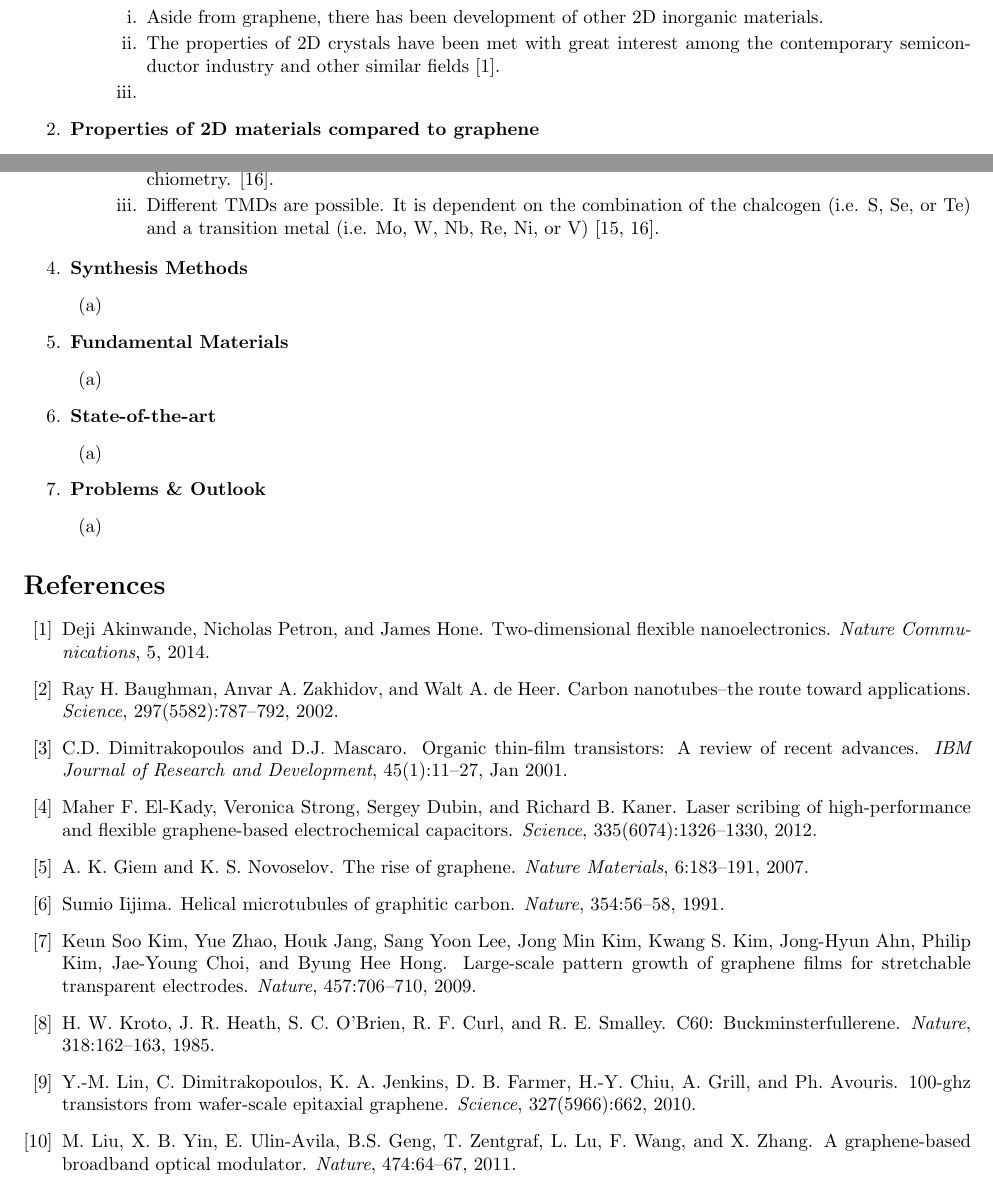
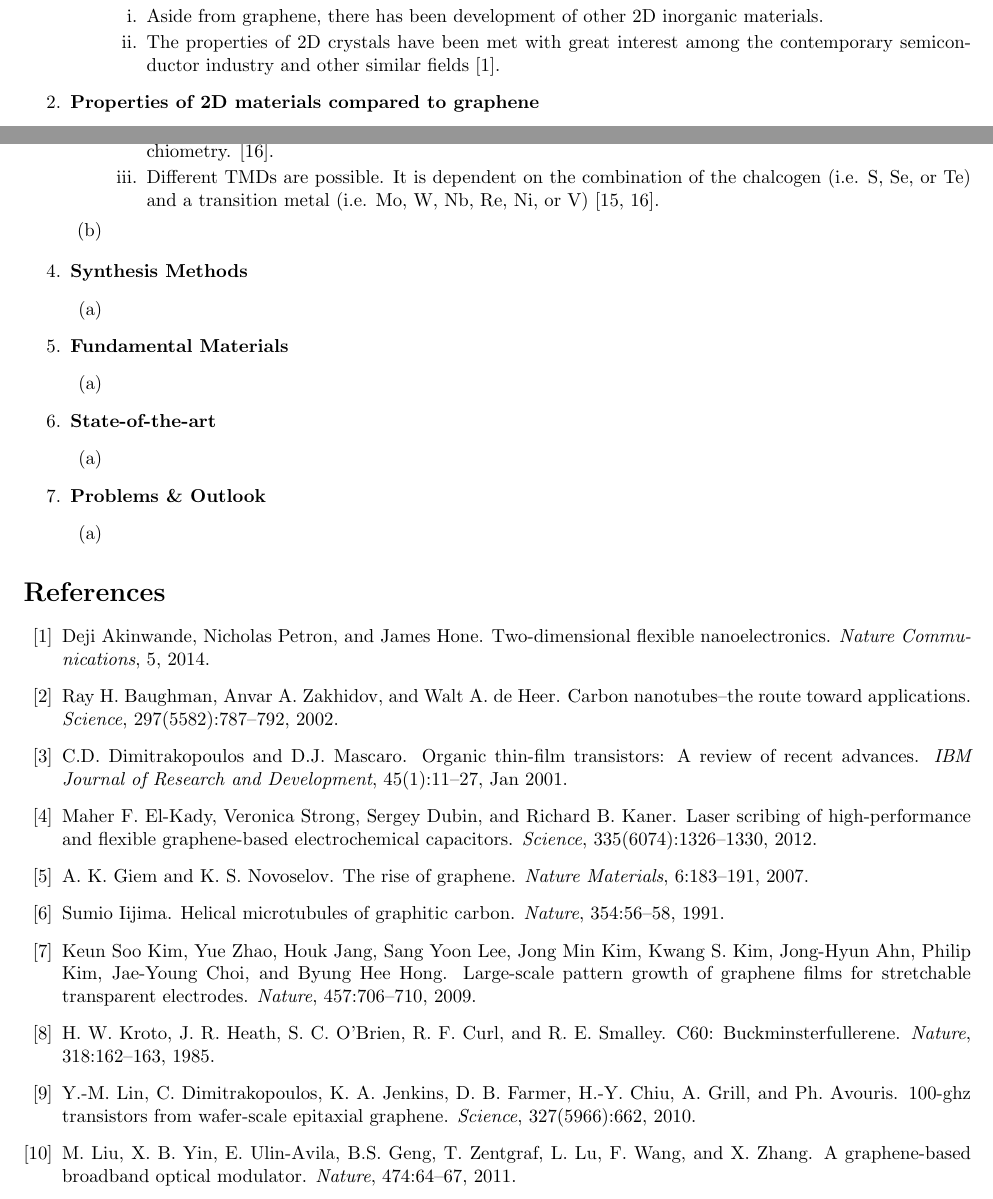
Before and after one commit to kandrews92/2Dmaterials-survey, a LaTeX document (outline/overview.tex): two parts of pages 1 and 2 of 3, joined at a grey line, cut so that both start at the same text. Compiled offline with pdfLaTeX.

Commit message:
clean up...

```diff
--- a/outline/overview.tex
+++ b/outline/overview.tex
@@ -31,7 +31,6 @@
 
 				\item{The properties of 2D crystals have been met with great interest among the contemporary semiconductor industry and other similar fields \cite{2DflexibleNanoElectronics2014}.}
 
-				\item{}
 			\end{enumerate} %inner-inner-layer end
 	\end{enumerate} % inner-layer end
 
@@ -66,6 +65,9 @@
 					\item{Hexagonal layers of metal atoms ($\mathrm{M}$) between two layers of chalcogen atoms ($\mathrm{X}$) with a $\mathrm{MX}_2$ stoichiometry. \cite{grapheneLike2Dreview2013}.}
 					\item{Different TMDs are possible. It is dependent on the combination of the chalcogen (i.e. S, Se, or Te) and a transition metal (i.e. Mo, W, Nb, Re, Ni, or V) \cite{WilsonTMDs1969, grapheneLike2Dreview2013}.}
 				\end{enumerate}
+
+			\item{ }
+
 		\end{enumerate} % inner-layer end
 
 	\item{\textbf{Synthesis Methods}}
```
Also changed, not shown: outline/overview.pdf, 1 other file.
